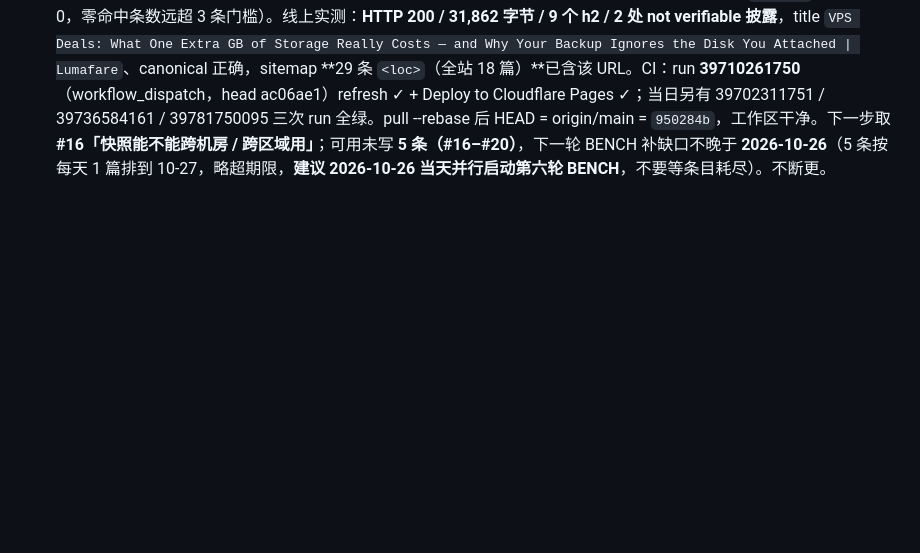
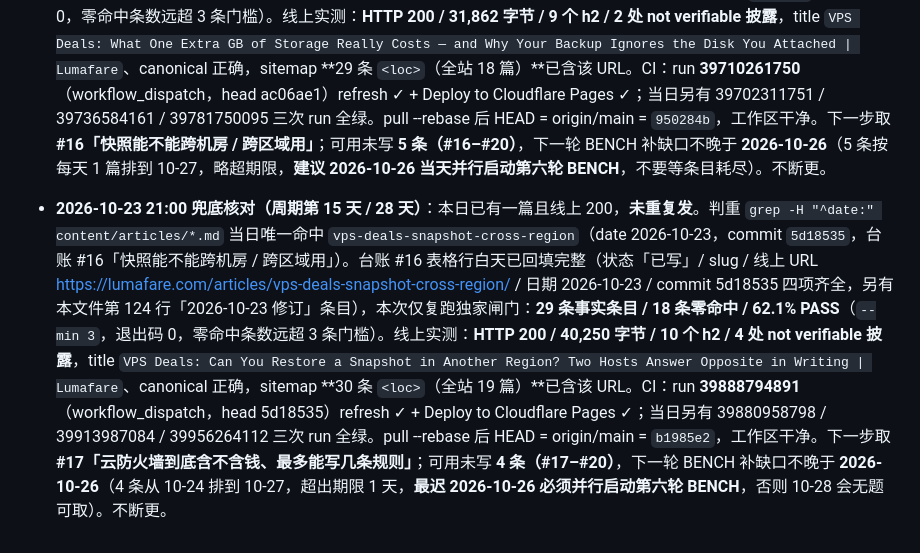
Before and after one commit to takasugiyuta/vps-deals-promo-radar, a Markdown page: docs/gap-ledger.md, the part around the change. GitHub-like rendering; blank space fills up the shorter version.

Commit message:
gap-ledger: 2026-10-23 fallback check, #16 verified live, next #17

```diff
--- a/docs/gap-ledger.md
+++ b/docs/gap-ledger.md
@@ -438,3 +438,5 @@
 - **2026-10-21 21:01 兜底核对（周期第 13 天 / 28 天）**：本日已有一篇且线上 200，**未重复发**。判重 `grep -H "^date:" content/articles/*.md` 当日唯一命中 `vps-deals-can-you-keep-your-ip-after-delete`（date 2026-10-21，commit `983f1af`，台账 #14 删机 / 换机 / 换机房后能不能留住 IP）。台账 #14 表格行 + 本日修订条目白天已回填完整（状态「已写」/ slug / 线上 URL / 日期 / commit 齐全），本次仅复跑独家闸门：**20 条事实条目 / 13 条零命中 / 65.0% PASS**（`--min 3`，退出码 0，零命中条数远超 3 条门槛）。线上实测：**HTTP 200 / 36,081 字节 / 7 个 h2**，title `VPS Deals: You Delete the Server — Does the IP Address Die With It? | Lumafare`、canonical 正确，sitemap **28 条 `<loc>`（全站 17 篇）**已含该 URL。CI：run **39531974036**（workflow_dispatch，head 983f1af）refresh ✓ + Deploy to Cloudflare Pages ✓；当日另有 39523913636 / 39558013492 / 39602972619 三次 run 全绿。下一步取 **#15「块存储卷每 GB 单价 + 备份含不含挂载的卷」**；可用未写 **6 条（#15–#20）**，下一轮 BENCH 补缺口不晚于 **2026-10-26**。不断更。
 
 - **2026-10-22 21:00 兜底核对（周期第 14 天 / 28 天）**：本日已有一篇且线上 200，**未重复发**。判重 `grep -H "^date:" content/articles/*.md` 当日唯一命中 `vps-deals-block-storage-price-per-gb`（date 2026-10-22，commit `ac06ae1`，台账 #15「附加块存储卷每 GB 单价 + 备份包不包含挂载的卷」）。台账 #15 表格行白天已回填完整（状态「已写」/ slug / 线上 URL https://lumafare.com/articles/vps-deals-block-storage-price-per-gb/ / 日期 2026-10-22 / commit ac06ae1 四项齐全），本次仅复跑独家闸门：**37 条事实条目 / 23 条零命中 / 62.2% PASS**（`--min 3`，退出码 0，零命中条数远超 3 条门槛）。线上实测：**HTTP 200 / 31,862 字节 / 9 个 h2 / 2 处 not verifiable 披露**，title `VPS Deals: What One Extra GB of Storage Really Costs — and Why Your Backup Ignores the Disk You Attached | Lumafare`、canonical 正确，sitemap **29 条 `<loc>`（全站 18 篇）**已含该 URL。CI：run **39710261750**（workflow_dispatch，head ac06ae1）refresh ✓ + Deploy to Cloudflare Pages ✓；当日另有 39702311751 / 39736584161 / 39781750095 三次 run 全绿。pull --rebase 后 HEAD = origin/main = `950284b`，工作区干净。下一步取 **#16「快照能不能跨机房 / 跨区域用」**；可用未写 **5 条（#16–#20）**，下一轮 BENCH 补缺口不晚于 **2026-10-26**（5 条按每天 1 篇排到 10-27，略超期限，**建议 2026-10-26 当天并行启动第六轮 BENCH**，不要等条目耗尽）。不断更。
+
+- **2026-10-23 21:00 兜底核对（周期第 15 天 / 28 天）**：本日已有一篇且线上 200，**未重复发**。判重 `grep -H "^date:" content/articles/*.md` 当日唯一命中 `vps-deals-snapshot-cross-region`（date 2026-10-23，commit `5d18535`，台账 #16「快照能不能跨机房 / 跨区域用」）。台账 #16 表格行白天已回填完整（状态「已写」/ slug / 线上 URL https://lumafare.com/articles/vps-deals-snapshot-cross-region/ / 日期 2026-10-23 / commit 5d18535 四项齐全，另有本文件第 124 行「2026-10-23 修订」条目），本次仅复跑独家闸门：**29 条事实条目 / 18 条零命中 / 62.1% PASS**（`--min 3`，退出码 0，零命中条数远超 3 条门槛）。线上实测：**HTTP 200 / 40,250 字节 / 10 个 h2 / 4 处 not verifiable 披露**，title `VPS Deals: Can You Restore a Snapshot in Another Region? Two Hosts Answer Opposite in Writing | Lumafare`、canonical 正确，sitemap **30 条 `<loc>`（全站 19 篇）**已含该 URL。CI：run **39888794891**（workflow_dispatch，head 5d18535）refresh ✓ + Deploy to Cloudflare Pages ✓；当日另有 39880958798 / 39913987084 / 39956264112 三次 run 全绿。pull --rebase 后 HEAD = origin/main = `b1985e2`，工作区干净。下一步取 **#17「云防火墙到底含不含钱、最多能写几条规则」**；可用未写 **4 条（#17–#20）**，下一轮 BENCH 补缺口不晚于 **2026-10-26**（4 条从 10-24 排到 10-27，超出期限 1 天，**最迟 2026-10-26 必须并行启动第六轮 BENCH**，否则 10-28 会无题可取）。不断更。
```
